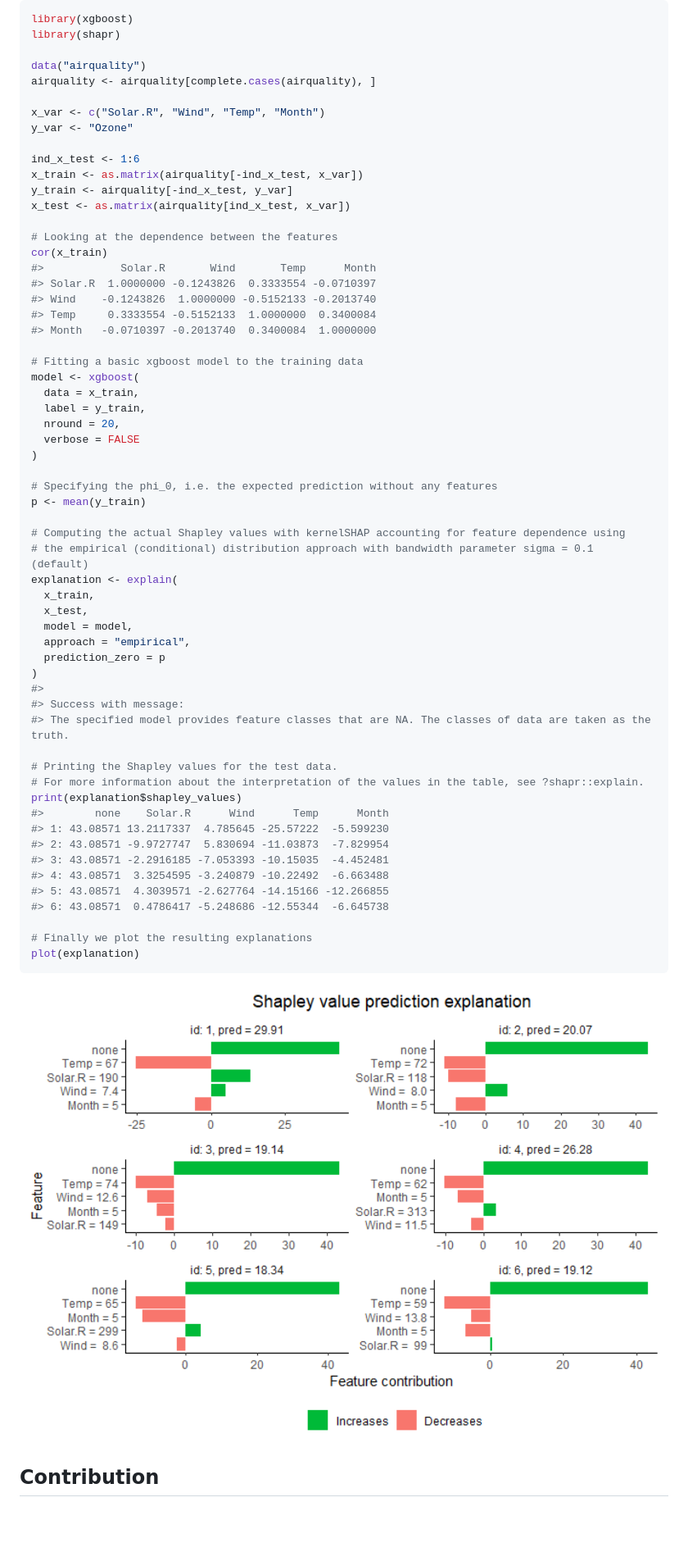
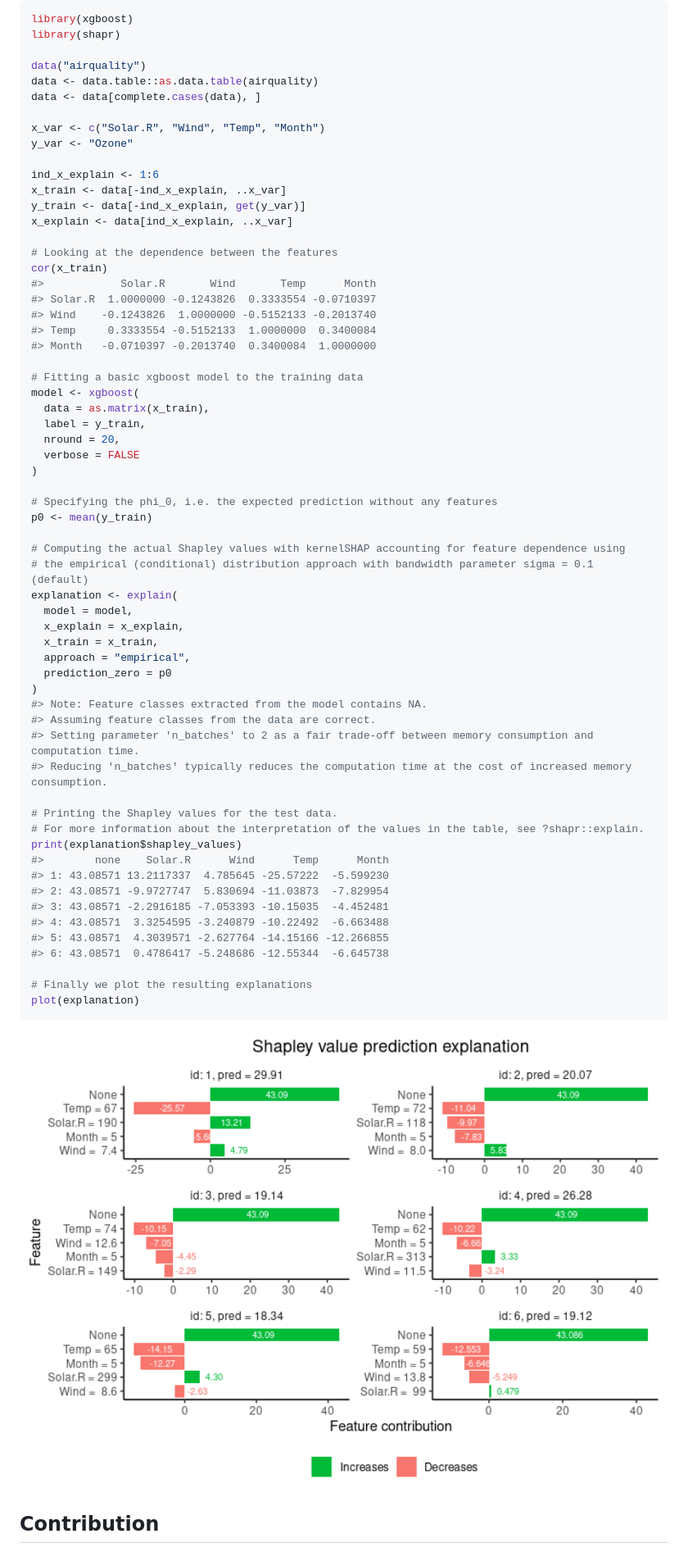
Before and after one commit to NorskRegnesentral/shapr, a Markdown page: README.md, the part around one of its changes. Shown at 82% size. GitHub-like rendering; pictures changed too: man/figures/README-basic_example-1.png; blank space fills up the shorter version.

```diff
--- a/README.md
+++ b/README.md
@@ -137,15 +137,16 @@ library(xgboost)
 library(shapr)
 
 data("airquality")
-airquality <- airquality[complete.cases(airquality), ]
+data <- data.table::as.data.table(airquality)
+data <- data[complete.cases(data), ]
 
 x_var <- c("Solar.R", "Wind", "Temp", "Month")
 y_var <- "Ozone"
 
-ind_x_test <- 1:6
-x_train <- as.matrix(airquality[-ind_x_test, x_var])
-y_train <- airquality[-ind_x_test, y_var]
-x_test <- as.matrix(airquality[ind_x_test, x_var])
+ind_x_explain <- 1:6
+x_train <- data[-ind_x_explain, ..x_var]
+y_train <- data[-ind_x_explain, get(y_var)]
+x_explain <- data[ind_x_explain, ..x_var]
 
 # Looking at the dependence between the features
 cor(x_train)
@@ -157,27 +158,28 @@ cor(x_train)
 
 # Fitting a basic xgboost model to the training data
 model <- xgboost(
-  data = x_train,
+  data = as.matrix(x_train),
   label = y_train,
   nround = 20,
   verbose = FALSE
 )
 
 # Specifying the phi_0, i.e. the expected prediction without any features
-p <- mean(y_train)
+p0 <- mean(y_train)
 
 # Computing the actual Shapley values with kernelSHAP accounting for feature dependence using
 # the empirical (conditional) distribution approach with bandwidth parameter sigma = 0.1 (default)
 explanation <- explain(
-  x_train,
-  x_test,
   model = model,
+  x_explain = x_explain,
+  x_train = x_train,
   approach = "empirical",
-  prediction_zero = p
+  prediction_zero = p0
 )
-#>
-#> Success with message:
-#> The specified model provides feature classes that are NA. The classes of data are taken as the truth.
+#> Note: Feature classes extracted from the model contains NA.
+#> Assuming feature classes from the data are correct.
+#> Setting parameter 'n_batches' to 2 as a fair trade-off between memory consumption and computation time.
+#> Reducing 'n_batches' typically reduces the computation time at the cost of increased memory consumption.
 
 # Printing the Shapley values for the test data.
 # For more information about the interpretation of the values in the table, see ?shapr::explain.
```
Also changed, not shown: other parts of README.md (+2 -2 lines), 1 other file.
